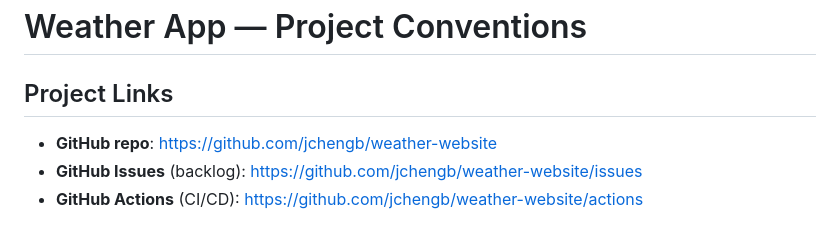
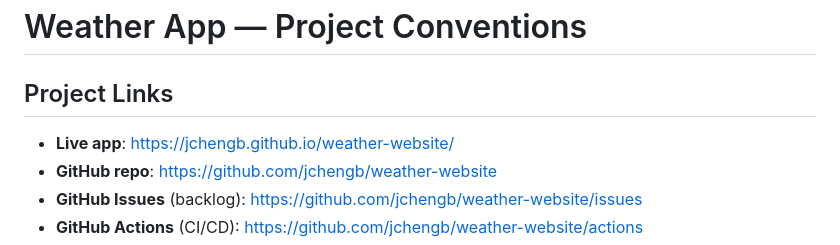
Before and after one commit to jchengb/weather-website, a Markdown page: CLAUDE.md, the part around the change. GitHub-like rendering.

Commit message:
Add live app URL to CLAUDE.md
Co-Authored-By: Claude Sonnet 4.6 <noreply@anthropic.com>

```diff
--- a/CLAUDE.md
+++ b/CLAUDE.md
@@ -1,6 +1,7 @@
 # Weather App — Project Conventions
 
 ## Project Links
+- **Live app**: https://jchengb.github.io/weather-website/
 - **GitHub repo**: https://github.com/jchengb/weather-website
 - **GitHub Issues** (backlog): https://github.com/jchengb/weather-website/issues
 - **GitHub Actions** (CI/CD): https://github.com/jchengb/weather-website/actions
```
